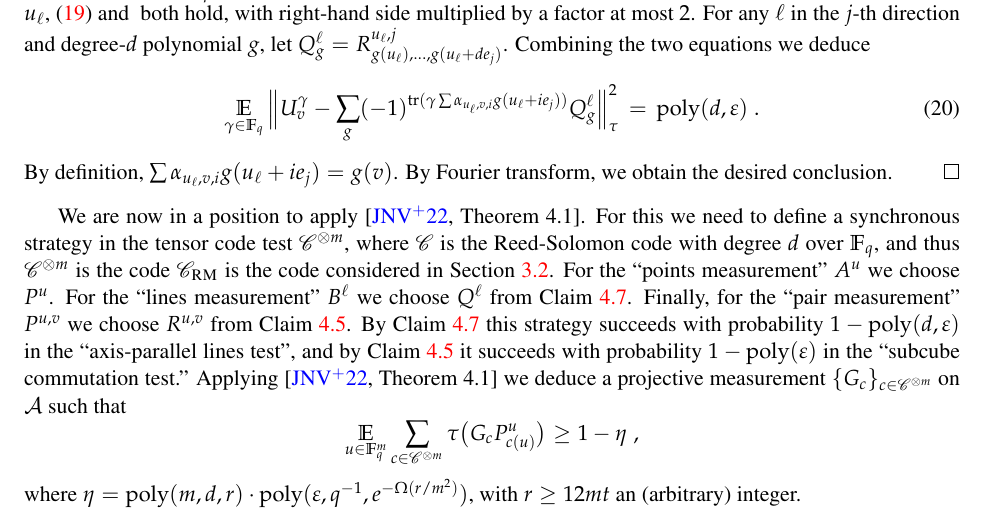
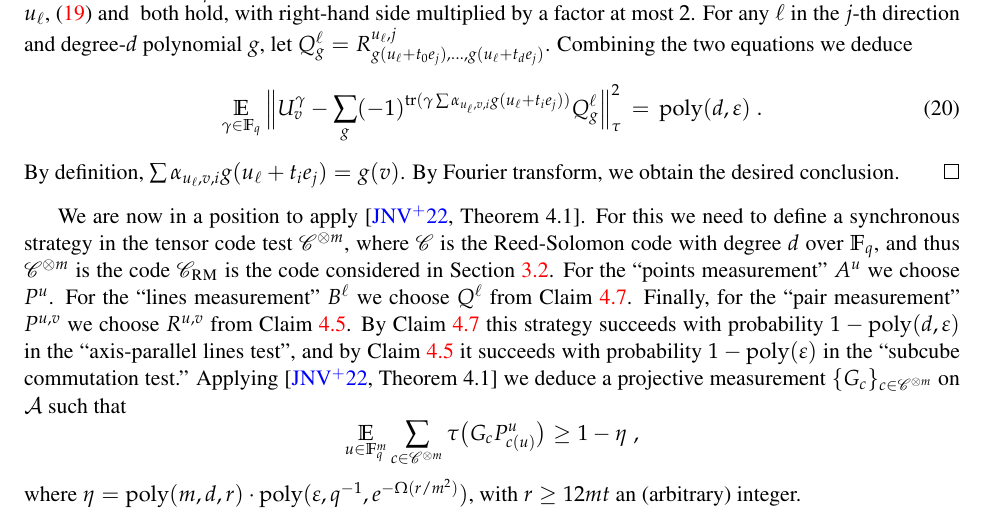
Before and after one commit to vidick/quantum_codes_test, a LaTeX paper (efficient_stability.tex): part of page 18 of 22, cut so that both start at the same text. Compiled offline with pdfLaTeX.

Commit message:
small updates

```diff
--- a/efficient_stability.tex
+++ b/efficient_stability.tex
@@ -1140,12 +1140,12 @@ Since $\{R^{u,j}_\alpha\}$ is a projective measurement, we get the desired concl
 \begin{equation}\label{eq:z2-stab-4-1}
  \Big\| U_{0,z_0}\cdots U_{d,z_d} -  \sum_{\alpha} (-1)^{\tr(\sum x_i\alpha_i)} R^{u,j}_\alpha\Big\|_\tau^2 \,=\, \poly(d,\eps)\;.
 	\end{equation}
-	For any line $\ell \subset \F_q^m$, let $u_\ell\in \ell$ be chosen such that, for a uniformly random $\ell$ and conditioned on that $u_\ell$,~\eqref{eq:z2-stab-4-1} and~\label{eq:z2-stab-5-0} both hold, with right-hand side multiplied by a factor at most $2$. For any $\ell$ in the $j$-th direction and degree-$d$ polynomial $g$, let $Q^\ell_g = R^{u_\ell,j}_{g(u_\ell),\ldots,g(u_\ell+de_j)}$.
+	For any line $\ell \subset \F_q^m$, let $u_\ell\in \ell$ be chosen such that, for a uniformly random $\ell$ and conditioned on that $u_\ell$,~\eqref{eq:z2-stab-4-1} and~\label{eq:z2-stab-5-0} both hold, with right-hand side multiplied by a factor at most $2$. For any $\ell$ in the $j$-th direction and degree-$d$ polynomial $g$, let $Q^\ell_g = R^{u_\ell,j}_{g(u_\ell+t_0 e_j),\ldots,g(u_\ell+t_de_j)}$.
 	Combining the two equations we deduce
 	\begin{equation}\label{eq:z2-stab-4-2}
- \Es{\gamma\in\F_q} \Big\| U_v^\gamma -  \sum_{g} (-1)^{\tr(\gamma \sum \alpha_{u_\ell,v,i} g(u_\ell+ie_j))} Q^{\ell}_g\Big\|_\tau^2 \,=\, \poly(d,\eps)\;.
+ \Es{\gamma\in\F_q} \Big\| U_v^\gamma -  \sum_{g} (-1)^{\tr(\gamma \sum \alpha_{u_\ell,v,i} g(u_\ell+t_ie_j))} Q^{\ell}_g\Big\|_\tau^2 \,=\, \poly(d,\eps)\;.
 	\end{equation}
-	By definition, $\sum \alpha_{u_\ell,v,i} g(u_\ell+ie_j) = g(v)$. By Fourier transform, we obtain the desired conclusion.
+	By definition, $\sum \alpha_{u_\ell,v,i} g(u_\ell+t_ie_j) = g(v)$. By Fourier transform, we obtain the desired conclusion.
 \end{proof}
 
 
```
Also changed, not shown: efficient_stability.tex (2 more changed lines).
